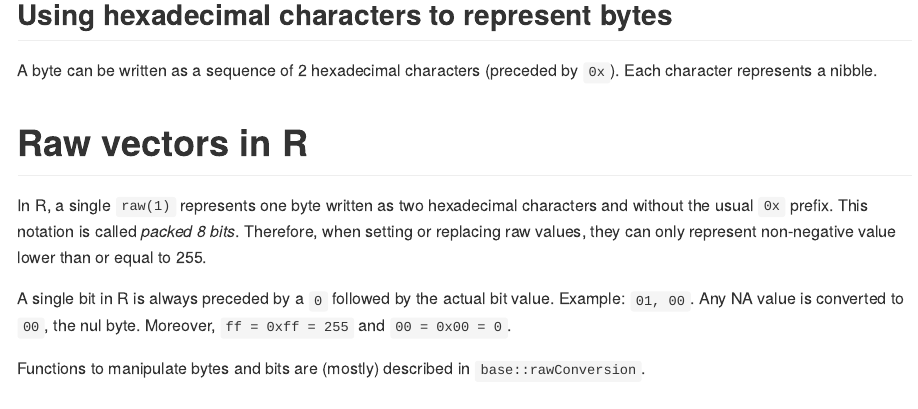
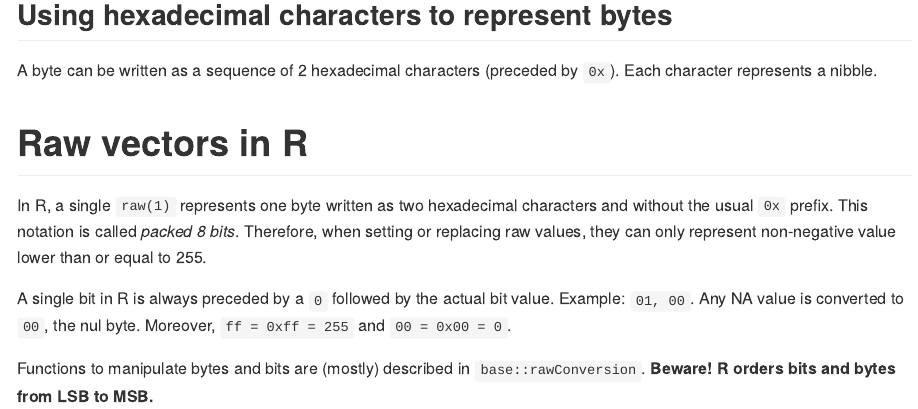
Before and after one commit to jeanmathieupotvin/notes, an R Markdown document (notes/bits-bytes/bits-bytes.Rmd): the page in a window 1100 px wide, from 2600 px down. Rendered offline with R 4.5, knitr and Pandoc, with nearby package versions.

Commit message:
Add warning for byte order.

```diff
--- a/notes/bits-bytes/bits-bytes.Rmd
+++ b/notes/bits-bytes/bits-bytes.Rmd
@@ -138,4 +138,4 @@ value. Example: `01, 00`. Any NA value is converted to `00`, the nul byte.
 Moreover, `ff = 0xff = 255` and `00 = 0x00 = 0`.
 
 Functions to manipulate bytes and bits are (mostly) described in
-`base::rawConversion`.
+`base::rawConversion`. **Beware! R orders bits and bytes from LSB to MSB.**
```
Also changed, not shown: notes/bits-bytes/README.md.
